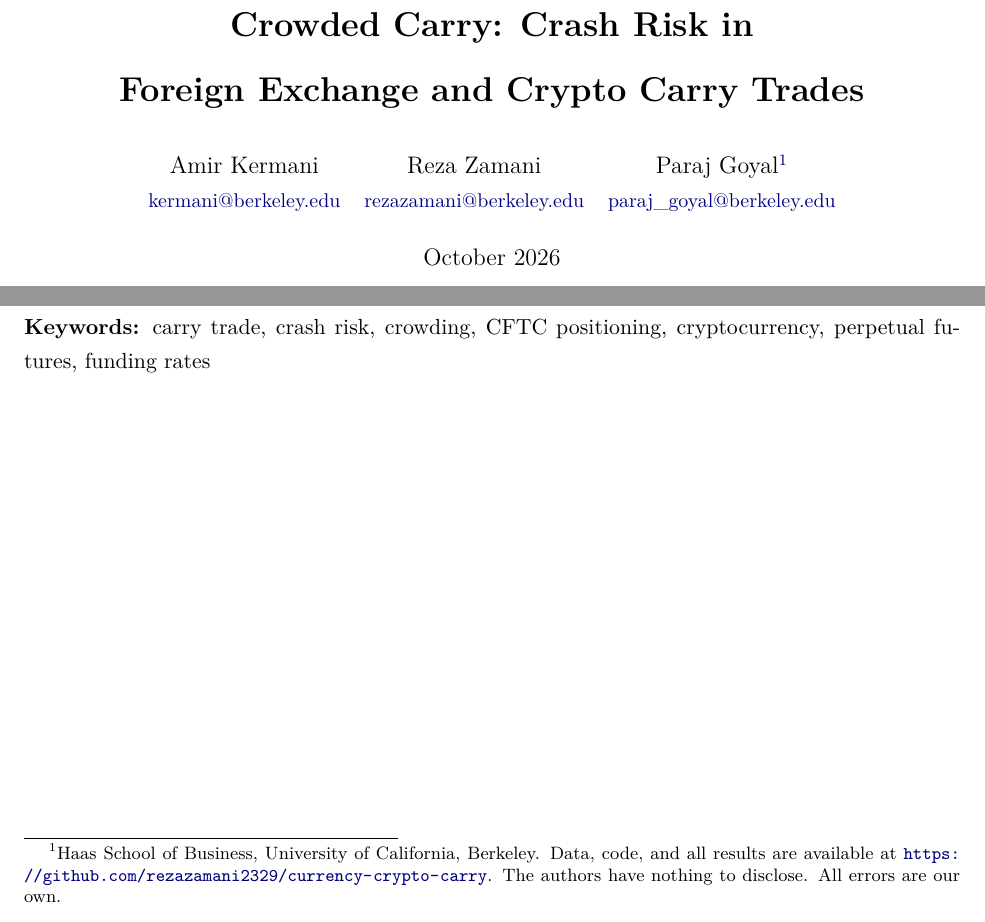
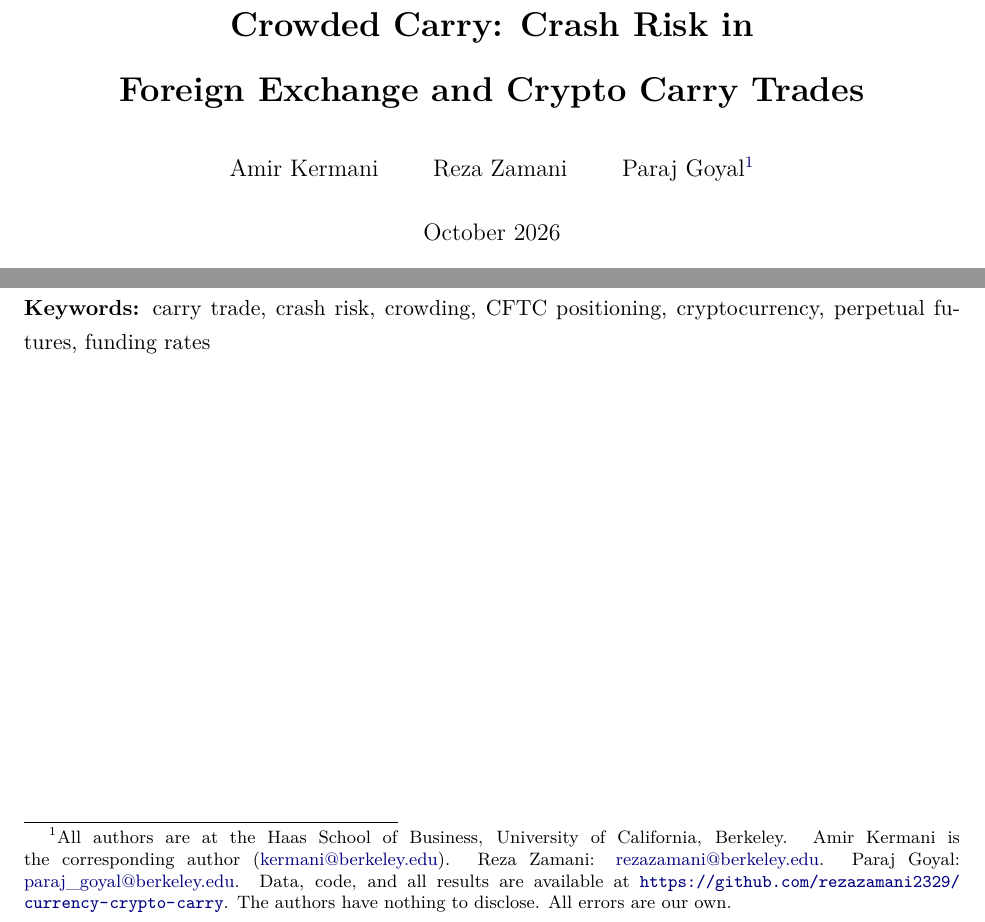
Before and after one commit to rezazamani2329/currency-crypto-carry, a LaTeX paper (paper/crowded_carry_paper.tex): two parts of page 1 of 32, joined at a grey line, cut so that both start at the same text. Compiled offline with pdfLaTeX.

Commit message:
Paper: emails in footnote; Amir Kermani as corresponding author

```diff
--- a/paper/crowded_carry_paper.tex
+++ b/paper/crowded_carry_paper.tex
@@ -27,11 +27,7 @@
 \begin{center}
 {\LARGE\bfseries Crowded Carry: Crash Risk in\\[0.25em] Foreign Exchange and Crypto Carry Trades\par}
 \vspace{1.5em}
-\begin{tabular}{ccc}
-{\large Amir Kermani} & {\large Reza Zamani} & {\large Paraj Goyal\footnotemark} \\
-\small\href{mailto:kermani@berkeley.edu}{kermani@berkeley.edu} & \small\href{mailto:rezazamani@berkeley.edu}{rezazamani@berkeley.edu} & \small\href{mailto:paraj_goyal@berkeley.edu}{paraj\_goyal@berkeley.edu}
-\end{tabular}\par
-\footnotetext{Haas School of Business, University of California, Berkeley. Data, code, and all results are available at \url{https://github.com/rezazamani2329/currency-crypto-carry}. The authors have nothing to disclose. All errors are our own.}
+{\large Amir Kermani \qquad Reza Zamani \qquad Paraj Goyal\footnote{All authors are at the Haas School of Business, University of California, Berkeley. Amir Kermani is the corresponding author (\href{mailto:kermani@berkeley.edu}{kermani@berkeley.edu}). Reza Zamani: \href{mailto:rezazamani@berkeley.edu}{rezazamani@berkeley.edu}. Paraj Goyal: \href{mailto:paraj_goyal@berkeley.edu}{paraj\_goyal@berkeley.edu}. Data, code, and all results are available at \url{https://github.com/rezazamani2329/currency-crypto-carry}. The authors have nothing to disclose. All errors are our own.}\par}
 \vspace{1em}
 {\large October 2026\par}
 \end{center}
```
Also changed, not shown: paper/crowded_carry_paper.pdf, 1 other file.
